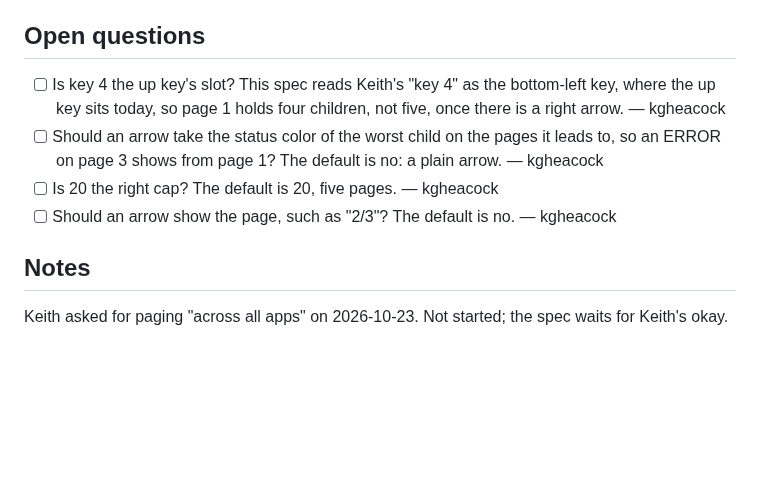
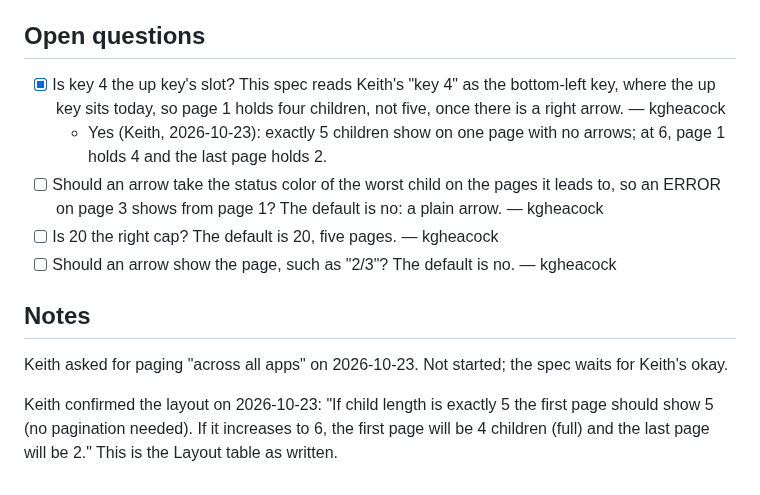
Before and after one commit to kgheacock/macro-pad, a Markdown page: tasks/backlog/0078-page-a-child-layer-past-five-children.md, the part around the change. Drawn GitHub-style; blank space fills up the shorter version.

Commit message:
0078: record Keith's answer on the page layout
Co-Authored-By: Claude Opus 5.5 (1M context) <noreply@anthropic.com>
Claude-Session: https://claude.ai/code/session_01XFTuN31xcHXkxGSYixoEzn

```diff
--- a/tasks/backlog/0078-page-a-child-layer-past-five-children.md
+++ b/tasks/backlog/0078-page-a-child-layer-past-five-children.md
@@ -280,9 +280,11 @@ is ticked.
 
 ## Open questions
 
-- [ ] Is key 4 the up key's slot? This spec reads Keith's "key 4" as the
+- [x] Is key 4 the up key's slot? This spec reads Keith's "key 4" as the
   bottom-left key, where the up key sits today, so page 1 holds four
   children, not five, once there is a right arrow. — kgheacock
+  - Yes (Keith, 2026-10-23): exactly 5 children show on one page with no
+    arrows; at 6, page 1 holds 4 and the last page holds 2.
 - [ ] Should an arrow take the status color of the worst child on the pages
   it leads to, so an ERROR on page 3 shows from page 1? The default is no: a
   plain arrow. — kgheacock
@@ -294,3 +296,8 @@ is ticked.
 
 Keith asked for paging "across all apps" on 2026-10-23. Not started; the
 spec waits for Keith's okay.
+
+Keith confirmed the layout on 2026-10-23: "If child length is exactly 5 the
+first page should show 5 (no pagination needed). If it increases to 6, the
+first page will be 4 children (full) and the last page will be 2." This is
+the Layout table as written.
```
